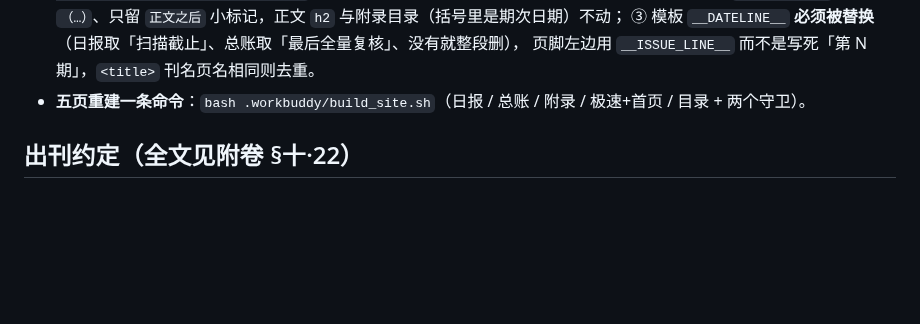
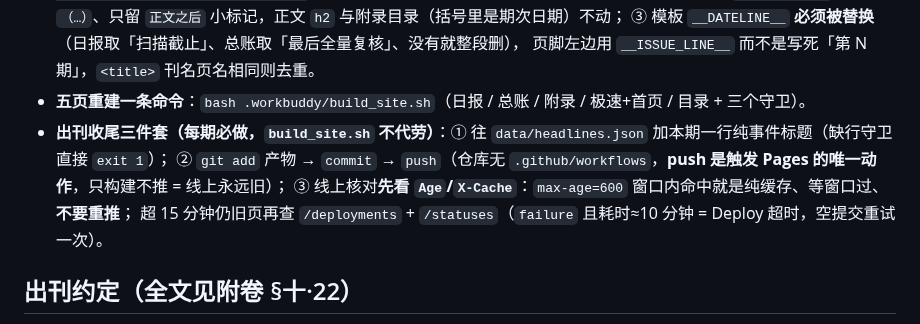
Before and after one commit to Lavie-purple/ai-free-content-digest, a Markdown page: .workbuddy/memory/MEMORY.md, the part around the change. GitHub-like rendering; blank space fills up the shorter version.

Commit message:
记忆：出刊收尾三件套写进长期规则（头条台账、push 触发 Pages、线上核对先看缓存头）

```diff
--- a/.workbuddy/memory/MEMORY.md
+++ b/.workbuddy/memory/MEMORY.md
@@ -43,7 +43,11 @@
   `_toc_label()` 剥掉 `（…）`、只留 `正文之后` 小标记，正文 `h2` 与附录目录（括号里是期次日期）不动；
   ③ 模板 `__DATELINE__` **必须被替换**（日报取「扫描截止」、总账取「最后全量复核」、没有就整段删），
   页脚左边用 `__ISSUE_LINE__` 而不是写死「第 N 期」，`<title>` 刊名页名相同则去重。
-- **五页重建一条命令**：`bash .workbuddy/build_site.sh`（日报 / 总账 / 附录 / 极速+首页 / 目录 + 两个守卫）。
+- **五页重建一条命令**：`bash .workbuddy/build_site.sh`（日报 / 总账 / 附录 / 极速+首页 / 目录 + 三个守卫）。
+- **出刊收尾三件套（每期必做，`build_site.sh` 不代劳）**：① 往 `data/headlines.json` 加本期一行纯事件标题（缺行守卫直接 `exit 1`）；
+  ② `git add` 产物 → `commit` → `push`（仓库无 `.github/workflows`，**push 是触发 Pages 的唯一动作**，只构建不推 = 线上永远旧）；
+  ③ 线上核对**先看 `Age`/`X-Cache`**：`max-age=600` 窗口内命中就是纯缓存、等窗口过、**不要重推**；
+  超 15 分钟仍旧页再查 `/deployments` + `/statuses`（`failure` 且耗时≈10 分钟 = Deploy 超时，空提交重试一次）。
 
 ## 出刊约定（全文见附卷 §十·22）
 - **增量 + 纠错**，不重复往期已固化内容（先跑 `check_frozen.py`，🔴 高危 exit 1）。
```
